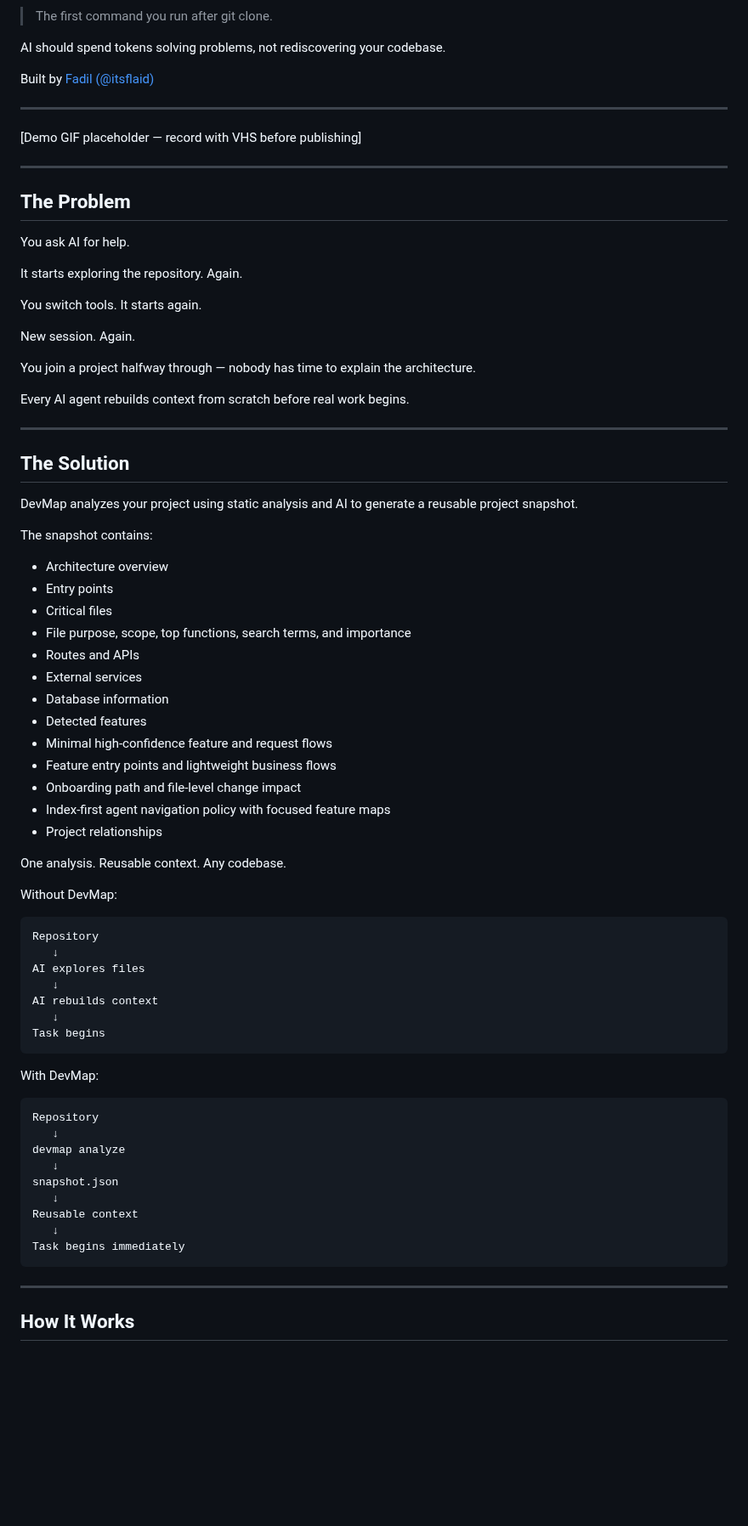
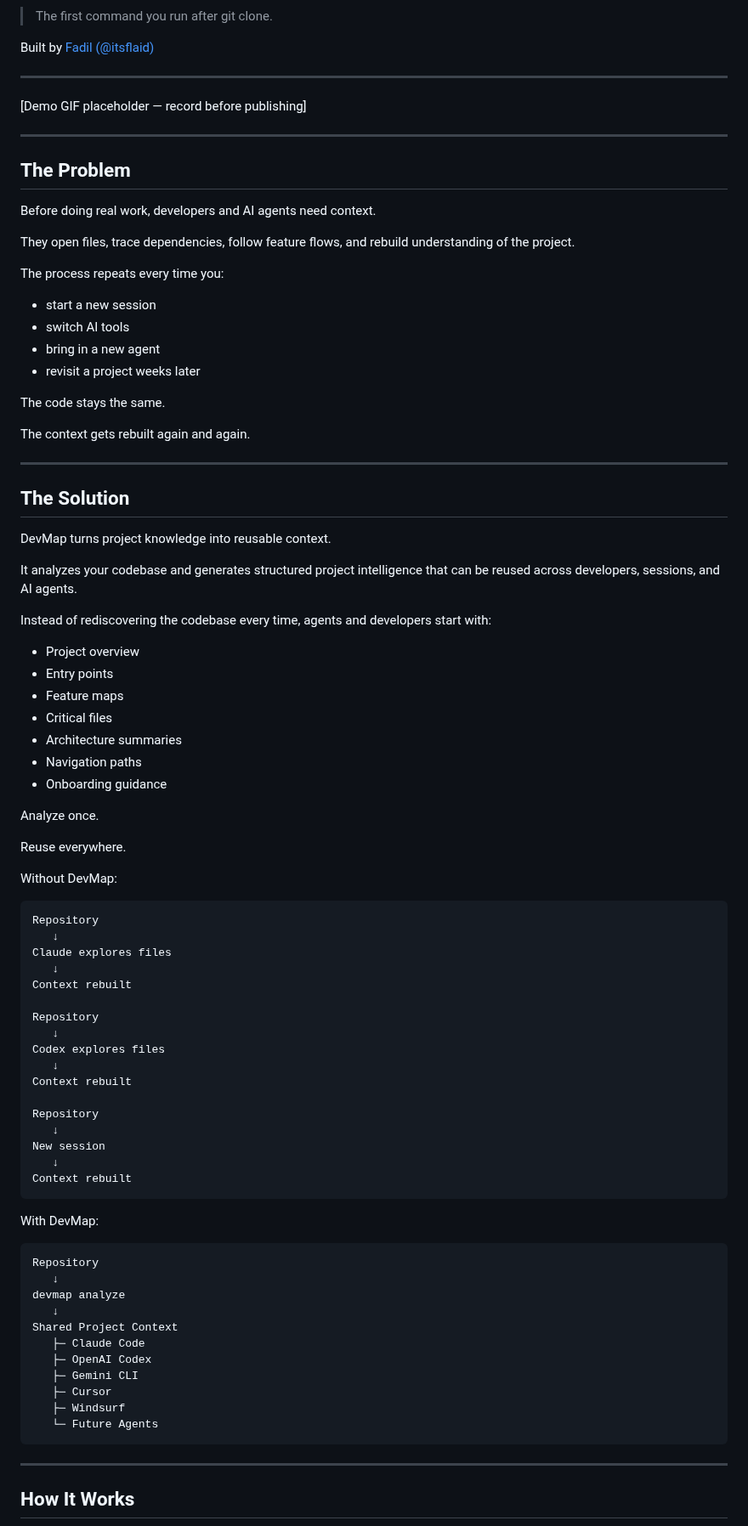
Before and after one commit to itsflaid/devmap, a Markdown page: README.md, the part around one of its changes. Shown at 85% size. Rendered like a GitHub page; blank space fills up the shorter version.

````diff
--- a/README.md
+++ b/README.md
@@ -2,64 +28,74 @@
 
 > The first command you run after git clone.
 
-AI should spend tokens solving problems, not rediscovering your codebase.
 
 Built by [Fadil (@itsflaid)](https://github.com/itsflaid)
 
 ---
 
-[Demo GIF placeholder — record with VHS before publishing]
+[Demo GIF placeholder — record before publishing]
 
 ---
 
 ## The Problem
 
-You ask AI for help.
+Before doing real work, developers and AI agents need context.
 
-It starts exploring the repository. Again.
+They open files, trace dependencies, follow feature flows, and rebuild understanding of the project.
 
-You switch tools. It starts again.
+The process repeats every time you:
 
-New session. Again.
+* start a new session
+* switch AI tools
+* bring in a new agent
+* revisit a project weeks later
 
-You join a project halfway through — nobody has time to explain the architecture.
+The code stays the same.
 
-Every AI agent rebuilds context from scratch before real work begins.
+The context gets rebuilt again and again.
 
 ---
 
 ## The Solution
 
-DevMap analyzes your project using static analysis and AI to generate a reusable project snapshot.
+DevMap turns project knowledge into reusable context.
 
-The snapshot contains:
+It analyzes your codebase and generates structured project intelligence that can be reused across developers, sessions, and AI agents.
 
-* Architecture overview
+Instead of rediscovering the codebase every time, agents and developers start with:
+
+* Project overview
 * Entry points
+* Feature maps
 * Critical files
-* File purpose, scope, top functions, search terms, and importance
-* Routes and APIs
-* External services
-* Database information
-* Detected features
-* Minimal high-confidence feature and request flows
-* Feature entry points and lightweight business flows
-* Onboarding path and file-level change impact
-* Index-first agent navigation policy with focused feature maps
-* Project relationships
+* Architecture summaries
+* Navigation paths
+* Onboarding guidance
 
-One analysis. Reusable context. Any codebase.
+Analyze once.
+
+Reuse everywhere.
 
 Without DevMap:
 
 ```txt
 Repository
    ↓
-AI explores files
+Claude explores files
    ↓
-AI rebuilds context
+Context rebuilt
+
+Repository
    ↓
-Task begins
+Codex explores files
+   ↓
+Context rebuilt
+
+Repository
+   ↓
+New session
+   ↓
+Context rebuilt
 ```
 
 With DevMap:
@@ -69,11 +105,13 @@ Repository
    ↓
 devmap analyze
    ↓
-snapshot.json
-   ↓
-Reusable context
-   ↓
-Task begins immediately
+Shared Project Context
+   ├─ Claude Code
+   ├─ OpenAI Codex
+   ├─ Gemini CLI
+   ├─ Cursor
+   ├─ Windsurf
+   └─ Future Agents
 ```
 
 ---
````
Also changed, not shown: other parts of README.md (+93 -113 lines), logo-devmap.png (added).
